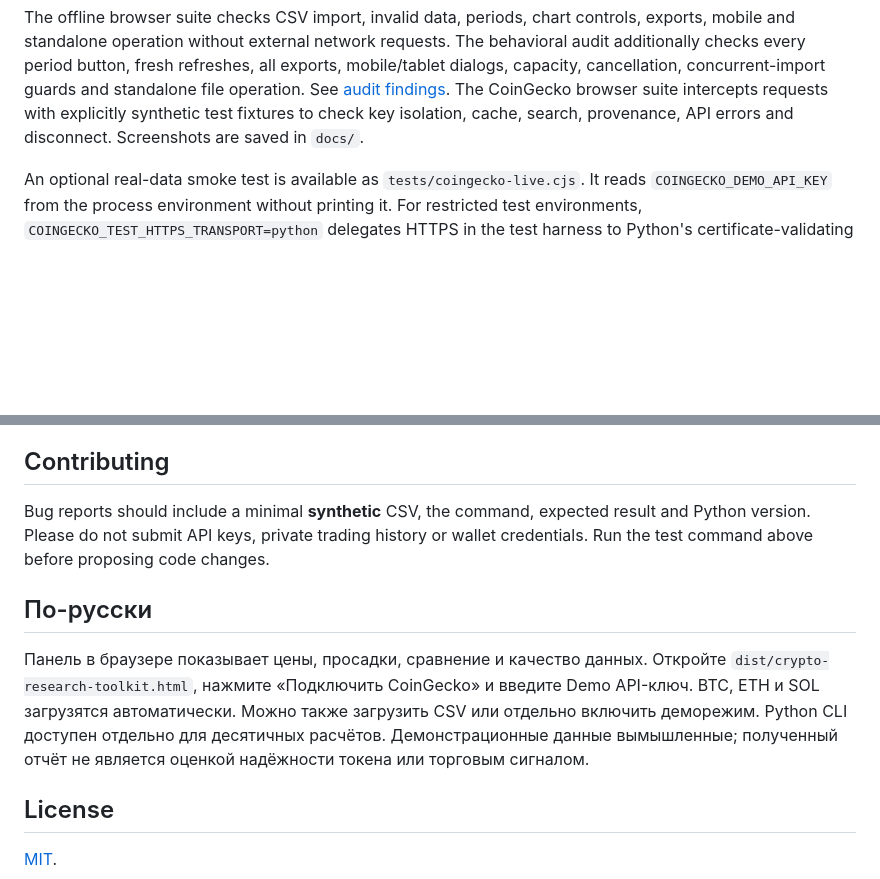
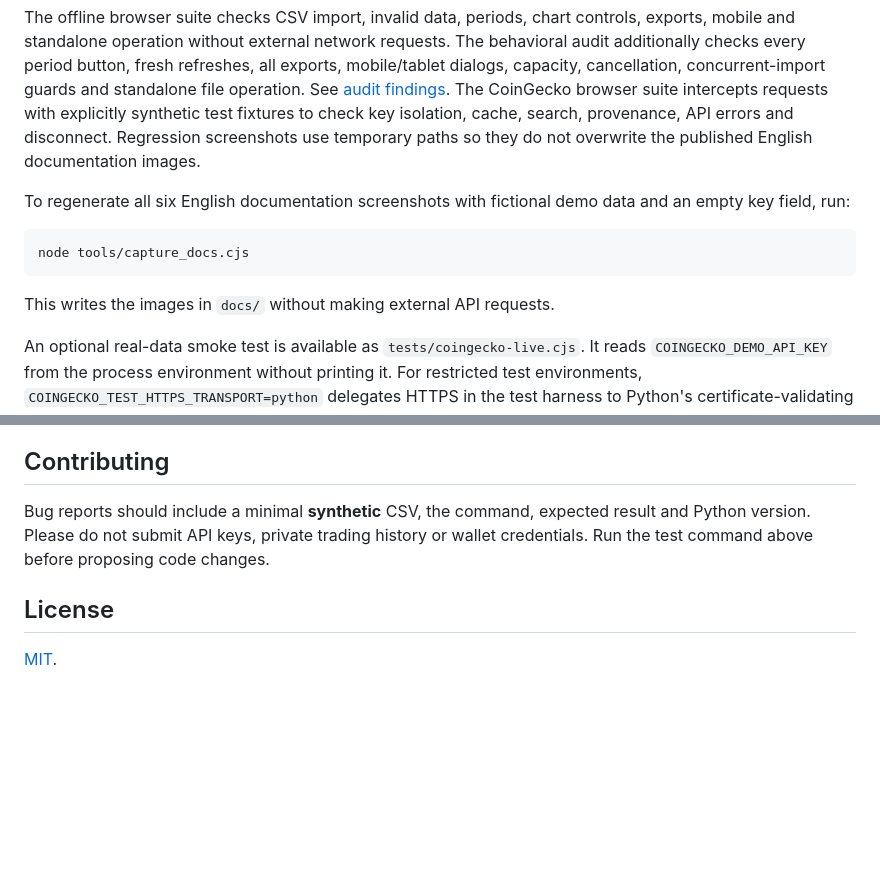
Before and after one commit to crypota/crypto-research-toolkit, a Markdown page: README.md, 2 parts joined by grey strips. GitHub-like rendering; blank space fills up the shorter version.

````diff
--- a/README.md
+++ b/README.md
@@ -169,7 +153,18 @@ The behavioral audit additionally checks every period button, fresh refreshes,
 all exports, mobile/tablet dialogs, capacity, cancellation, concurrent-import
 guards and standalone file operation. See [audit findings](docs/audit-2026-10-20.md).
 The CoinGecko browser suite intercepts requests with explicitly synthetic test
-fixtures to check key isolation, cache, search, provenance, API errors and disconnect. Screenshots are saved in `docs/`.
+fixtures to check key isolation, cache, search, provenance, API errors and disconnect.
+Regression screenshots use temporary paths so they do not overwrite the published
+English documentation images.
+
+To regenerate all six English documentation screenshots with fictional demo data
+and an empty key field, run:
+
+```sh
+node tools/capture_docs.cjs
+```
+
+This writes the images in `docs/` without making external API requests.
 
 An optional real-data smoke test is available as `tests/coingecko-live.cjs`.
 It reads `COINGECKO_DEMO_API_KEY` from the process environment without printing it.
@@ -247,15 +242,6 @@ Bug reports should include a minimal **synthetic** CSV, the command, expected
 result and Python version. Please do not submit API keys, private trading history
 or wallet credentials. Run the test command above before proposing code changes.
 
-## По-русски
-
-Панель в браузере показывает цены, просадки, сравнение и качество данных.
-Откройте `dist/crypto-research-toolkit.html`, нажмите «Подключить CoinGecko»
-и введите Demo API-ключ. BTC, ETH и SOL загрузятся автоматически.
-Можно также загрузить CSV или отдельно включить деморежим. Python CLI
-доступен отдельно для десятичных расчётов. Демонстрационные данные вымышленные;
-полученный отчёт не является оценкой надёжности токена или торговым сигналом.
-
 ## License
 
 [MIT](LICENSE).
````
Also changed, not shown: other parts of README.md (+69 -85 lines), docs/USER_GUIDE.md (added, +142 -0 lines), docs/coingecko-setup-en.png (added), docs/csv-format-en.png (added), docs/dashboard-mobile-overview-en.png (added), docs/dashboard-preview.png, docs/export-options-en.png (added), 2 other files.
